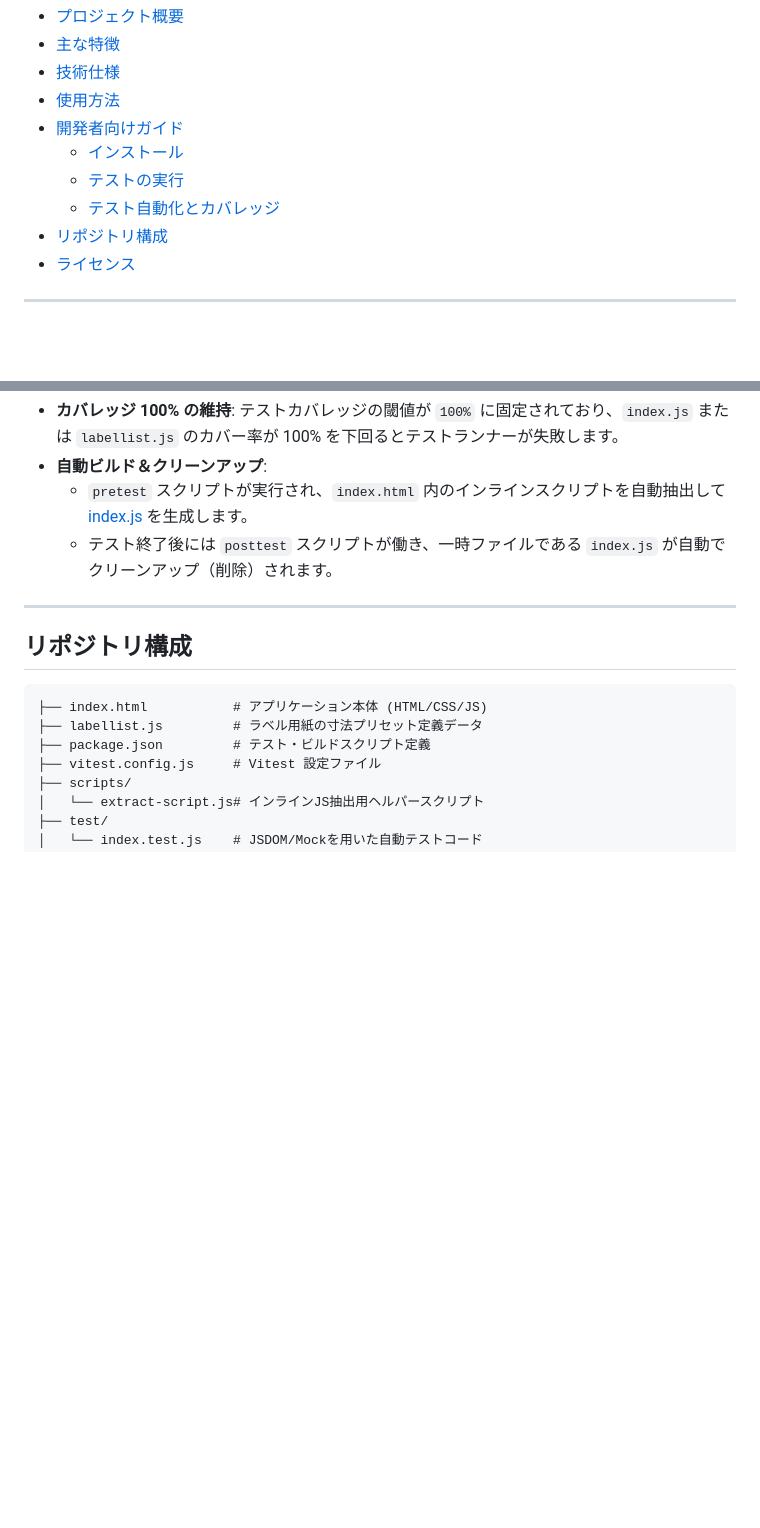
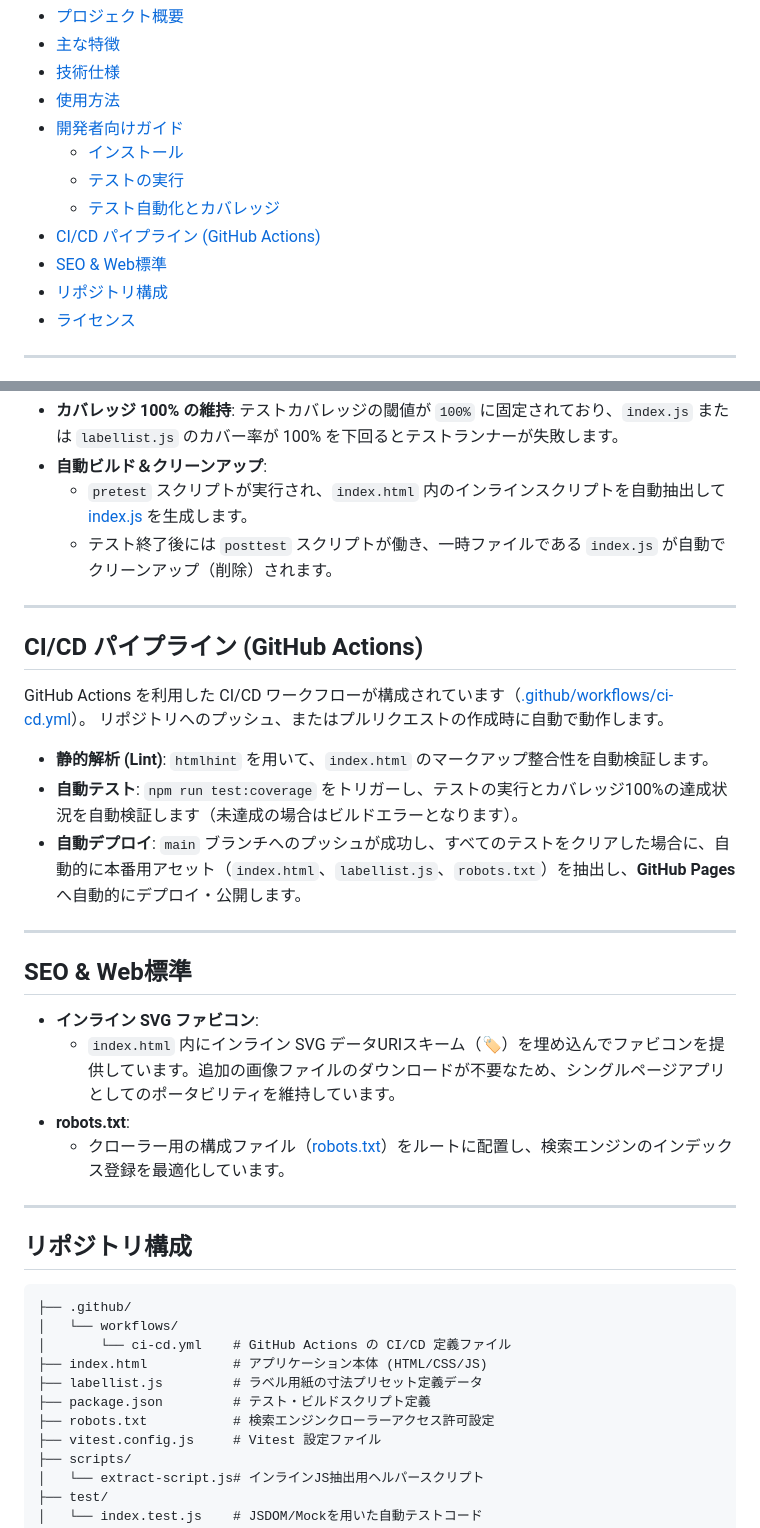
Before and after one commit to katoy/study-claude, a Markdown page: pdflabel/README.md, 2 parts joined by grey strips. GitHub-like rendering; blank space fills up the shorter version.

Commit message:
docs: update README.md with CI/CD and SEO details

````diff
--- a/pdflabel/README.md
+++ b/pdflabel/README.md
@@ -16,6 +16,8 @@
   - [インストール](#インストール)
   - [テストの実行](#テストの実行)
   - [テスト自動化とカバレッジ](#テスト自動化とカバレッジ)
+- [CI/CD パイプライン (GitHub Actions)](#cicd-パイプライン-github-actions)
+- [SEO & Web標準](#seo--web標準)
 - [リポジトリ構成](#リポジトリ構成)
 - [ライセンス](#ライセンス)
 
@@ -91,12 +93,36 @@ npm run test:coverage
 
 ---
 
+## CI/CD パイプライン (GitHub Actions)
+
+GitHub Actions を利用した CI/CD ワークフローが構成されています（[.github/workflows/ci-cd.yml](.github/workflows/ci-cd.yml)）。
+リポジトリへのプッシュ、またはプルリクエストの作成時に自動で動作します。
+
+- **静的解析 (Lint)**: `htmlhint` を用いて、`index.html` のマークアップ整合性を自動検証します。
+- **自動テスト**: `npm run test:coverage` をトリガーし、テストの実行とカバレッジ100%の達成状況を自動検証します（未達成の場合はビルドエラーとなります）。
+- **自動デプロイ**: `main` ブランチへのプッシュが成功し、すべてのテストをクリアした場合に、自動的に本番用アセット（`index.html`、`labellist.js`、`robots.txt`）を抽出し、**GitHub Pages** へ自動的にデプロイ・公開します。
+
+---
+
+## SEO & Web標準
+
+- **インライン SVG ファビコン**:
+  - `index.html` 内にインライン SVG データURIスキーム（🏷️）を埋め込んでファビコンを提供しています。追加の画像ファイルのダウンロードが不要なため、シングルページアプリとしてのポータビリティを維持しています。
+- **robots.txt**:
+  - クローラー用の構成ファイル（[robots.txt](robots.txt)）をルートに配置し、検索エンジンのインデックス登録を最適化しています。
+
+---
+
 ## リポジトリ構成
 
 ```text
+├── .github/
+│   └── workflows/
+│       └── ci-cd.yml    # GitHub Actions の CI/CD 定義ファイル
 ├── index.html           # アプリケーション本体 (HTML/CSS/JS)
 ├── labellist.js         # ラベル用紙の寸法プリセット定義データ
 ├── package.json         # テスト・ビルドスクリプト定義
+├── robots.txt           # 検索エンジンクローラーアクセス許可設定
 ├── vitest.config.js     # Vitest 設定ファイル
 ├── scripts/
 │   └── extract-script.js# インラインJS抽出用ヘルパースクリプト
````
